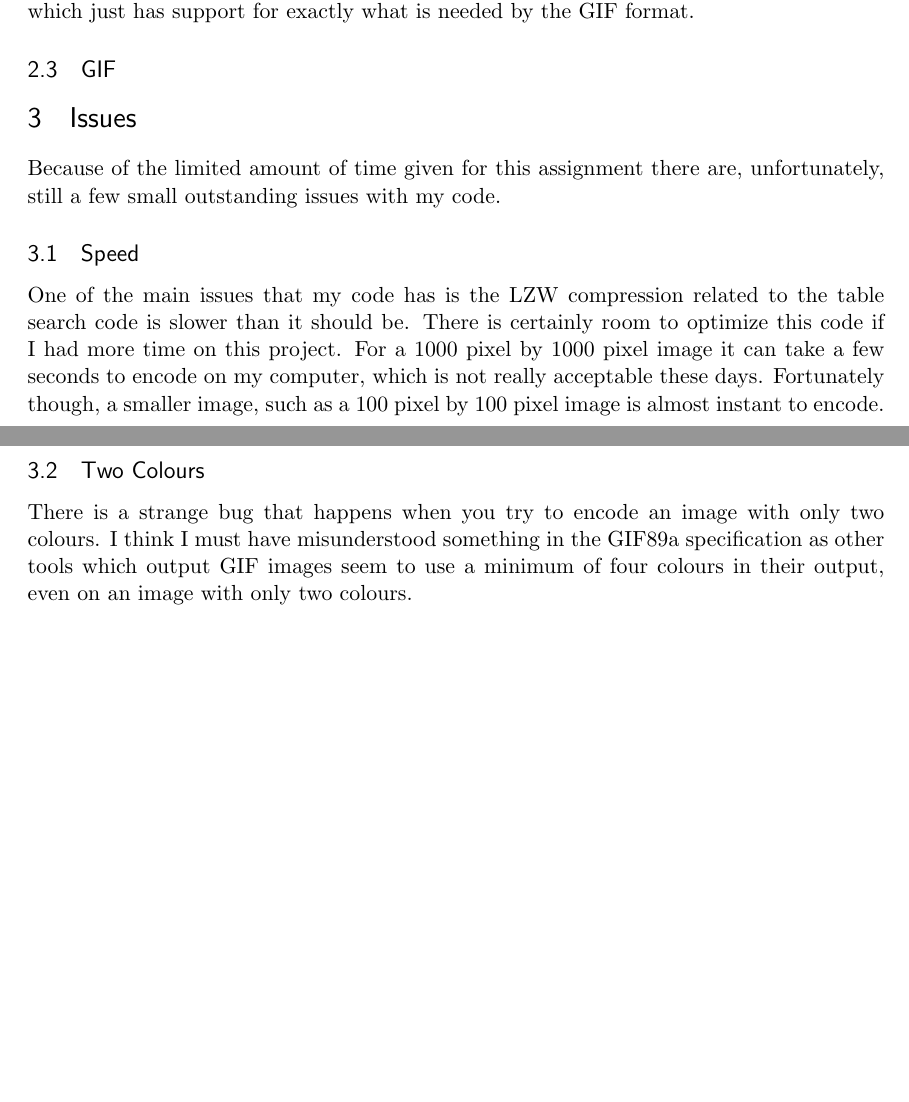
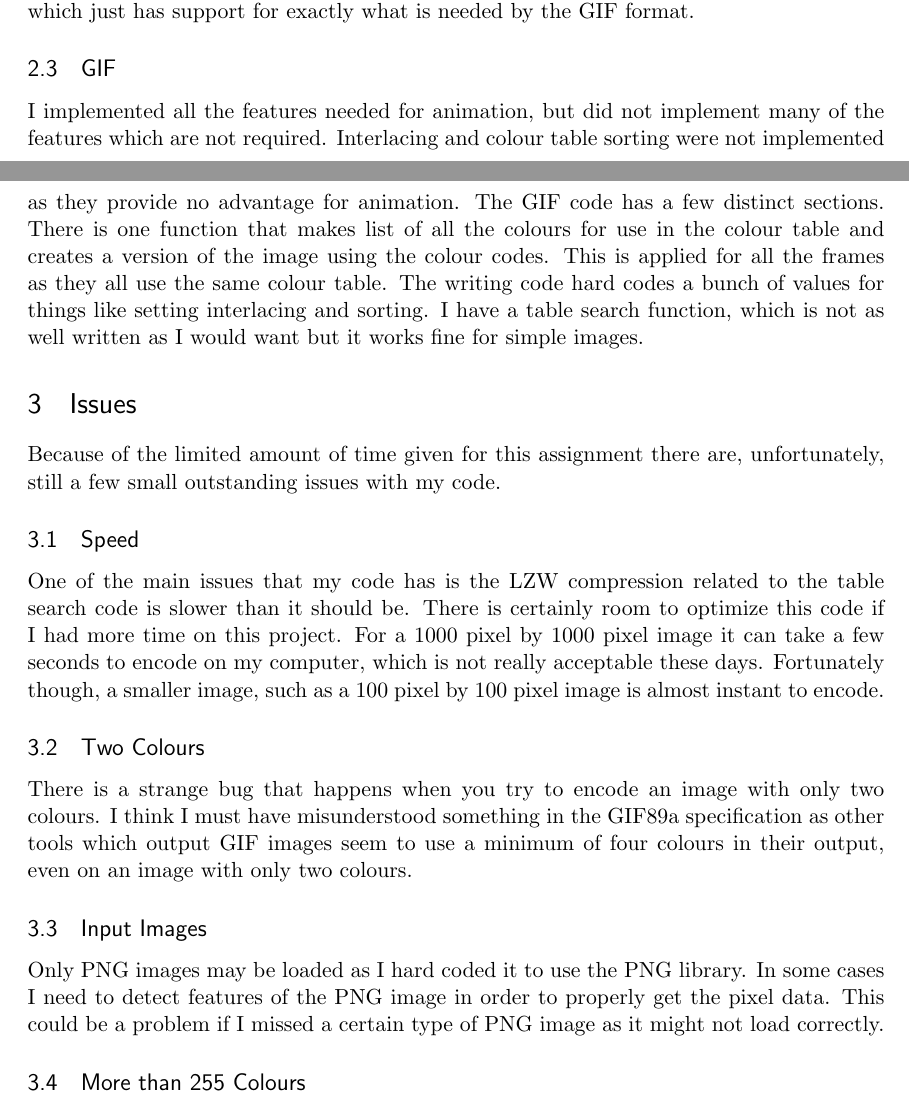
Before and after one commit to klusark/gif, a LaTeX document (project.tex): two parts of pages 4 and 5 of 5, joined at a grey line, cut so that both start at the same text, the shorter picture padded with empty space. Compiled offline with pdfLaTeX.

Commit message:
More text!

```diff
--- a/project.tex
+++ b/project.tex
@@ -110,13 +112,17 @@ The PNG image format is what I chose to read from to get my data. I made sure to
 \subsection{Binary Output}
 Because GIF is a binary format I needed a simple way to output binary data. I could have just used the c file api every time I wanted to write to a file, but that would have made the code a lot harder to read. Instead I wrote a simple abstraction around the c file api which just has support for exactly what is needed by the GIF format.
 \subsection{GIF}
-
+I implemented all the features needed for animation, but did not implement many of the features which are not required. Interlacing and colour table sorting were not implemented as they provide no advantage for animation. The GIF code has a few distinct sections. There is one function that makes list of all the colours for use in the colour table and creates a version of the image using the colour codes. This is applied for all the frames as they all use the same colour table. The writing code hard codes a bunch of values for things like setting interlacing and sorting. I have a table search function, which is not as well written as I would want but it works fine for simple images.
 \section{Issues}
 Because of the limited amount of time given for this assignment there are, unfortunately, still a few small outstanding issues with my code.
 \subsection{Speed}
 One of the main issues that my code has is the LZW compression related to the table search code is slower than it should be. There is certainly room to optimize this code if I had more time on this project. For a 1000 pixel by 1000 pixel image it can take a few seconds to encode on my computer, which is not really acceptable these days. Fortunately though, a smaller image, such as a 100 pixel by 100 pixel image is almost instant to encode.
 \subsection{Two Colours}
 There is a strange bug that happens when you try to encode an image with only two colours. I think I must have misunderstood something in the GIF89a specification as other tools which output GIF images seem to use a minimum of four colours in their output, even on an image with only two colours.
+\subsection{Input Images}
+Only PNG images may be loaded as I hard coded it to use the PNG library. In some cases I need to detect features of the PNG image in order to properly get the pixel data. This could be a problem if I missed a certain type of PNG image as it might not load correctly.
+\subsection{More than 255 Colours}
+
 
 
 %CITE THIS:
```
Also changed, not shown: project.tex (4 more changed lines).
